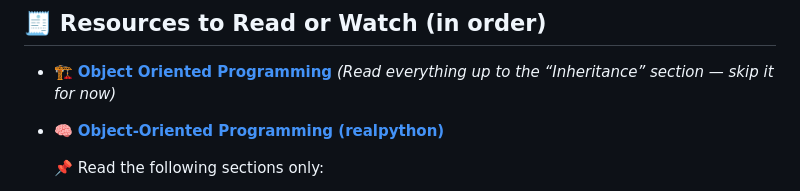
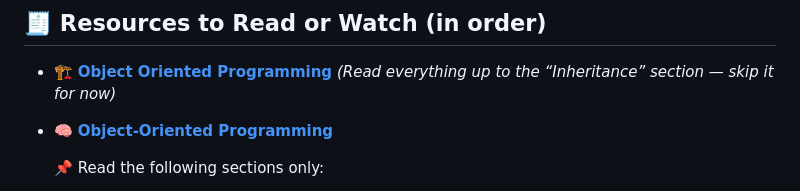
Before and after one commit to BenoitMain/holbertonschool-higher_level_programming, a Markdown page: python-classes/README.md, the part around the change. Rendered like a GitHub page.

Commit message:
Fix: Deleted extra doc line

```diff
--- a/python-classes/README.md
+++ b/python-classes/README.md
@@ -20,7 +20,7 @@
 - [🏗️ **Object Oriented Programming**](https://python.swaroopch.com/oop.html)
   *(Read everything up to the “Inheritance” section — skip it for now)*
 
-- 🧠 [**Object-Oriented Programming (realpython)**](https://python-course.eu/oop/object-oriented-programming.php)
+- [🧠 **Object-Oriented Programming**](https://python-course.eu/oop/object-oriented-programming.php)
 
   📌 Read the following sections only:
   - General Introduction
```
